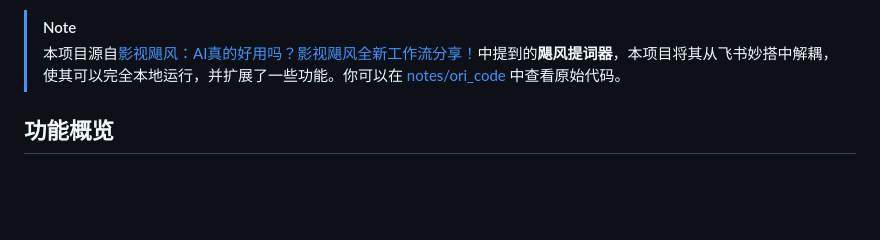
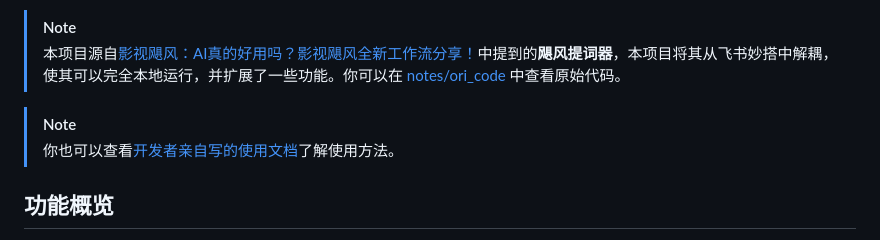
Before and after one commit to html5syt/Storm-Teleprompter-Plus, a Markdown page: README.md, the part around the change. Rendered like a GitHub page; blank space fills up the shorter version.

Commit message:
chore: Update README with project notes and documentation link
Added notes about the project's origin and usage documentation.

```diff
--- a/README.md
+++ b/README.md
@@ -17,6 +17,9 @@
 
 > [!NOTE]
 > 本项目源自[影视飓风：AI真的好用吗？影视飓风全新工作流分享！](https://www.bilibili.com/video/BV16woRBfEsH/)中提到的**飓风提词器**，本项目将其从飞书妙搭中解耦，使其可以完全本地运行，并扩展了一些功能。你可以在 [notes/ori_code](notes/ori_code) 中查看原始代码。
+
+> [!NOTE]
+> 你也可以查看[开发者亲自写的使用文档](https://wuxiang-media-center.feishu.cn/wiki/AEUowJ2eKijtkNk7Ybkc5eNOn8d)了解使用方法。
 
 ## 功能概览
 
```
